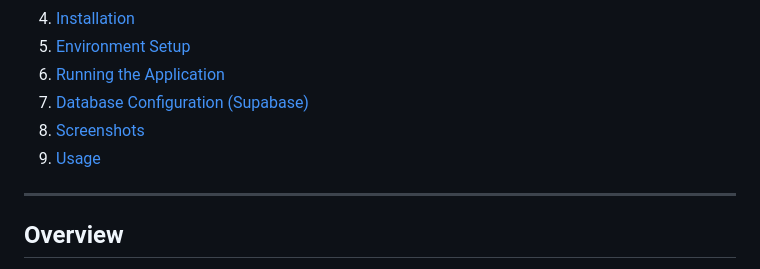
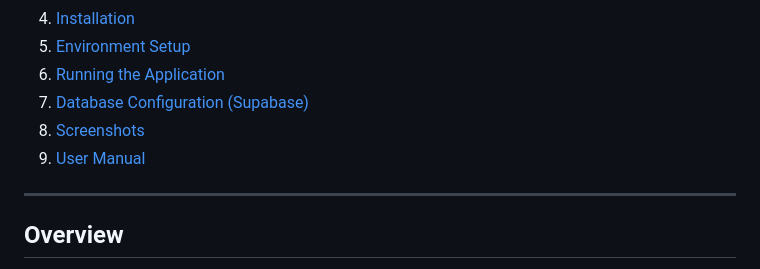
Before and after one commit to willy-havertz/bank-management-system, a Markdown page: README.md, the part around the change. GitHub-like rendering.

```diff
--- a/README.md
+++ b/README.md
@@ -14,7 +14,7 @@ The Bank Management System is a full-stack application designed to manage bankin
 6. [Running the Application](#running-the-application)
 7. [Database Configuration (Supabase)](#database-configuration-supabase)
 8. [Screenshots](#screenshots)
-9. [Usage](#usage)
+9. [User Manual ](#usage)
 
 ---
 
```
